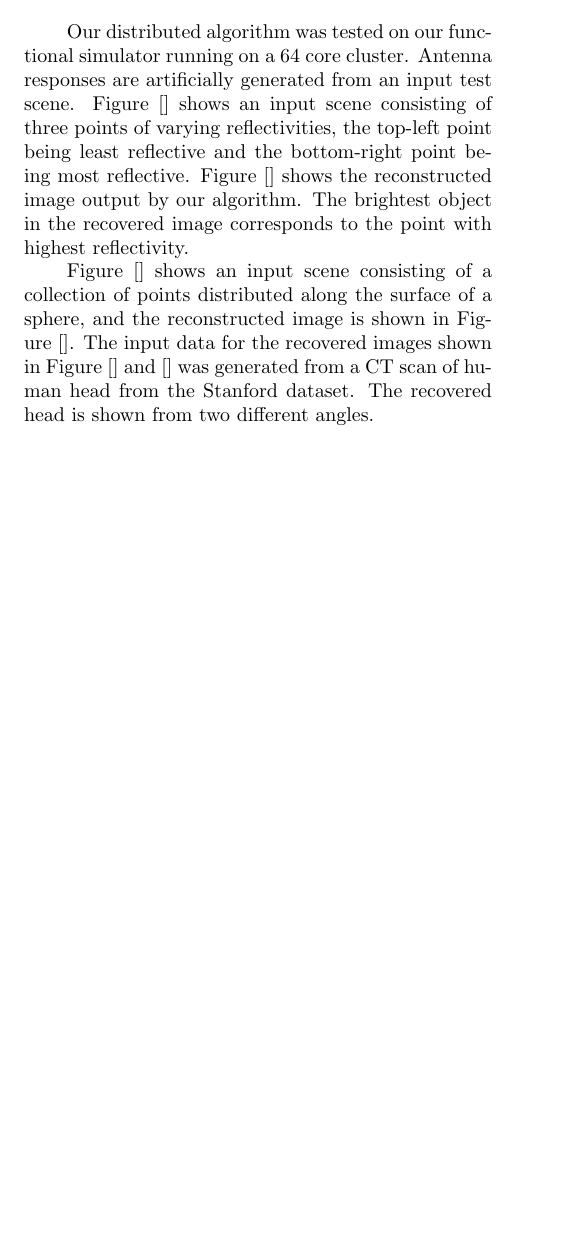
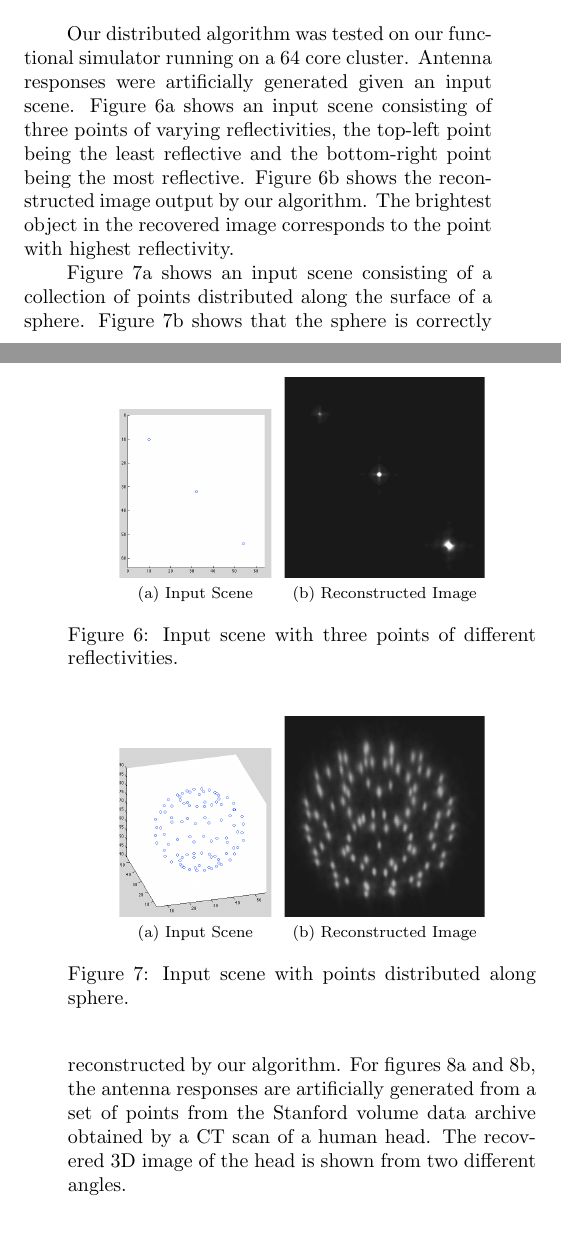
Before and after one commit to simonscott/ewallpaper_imaging, a LaTeX document (report/report.tex): part of one column of page 5 of 6 before the commit and two parts of the columns of pages 5 and 6 of 7 after it, the two joined at a grey line, cut so that both start at the same text, the shorter picture padded with empty space. Compiled offline with pdfLaTeX.

Commit message:
Added figures

```diff
--- a/report/report.tex
+++ b/report/report.tex
@@ -1,6 +1,7 @@
 \documentclass[twocolumn]{article}
 \usepackage{amsmath}
 \usepackage{graphicx}
+\usepackage{subfig}
 
 \pagestyle{empty}
 \setlength{\textwidth}{7in}
@@ -219,6 +234,33 @@ For computationally intensive applications, the simulator can be configured to r
 
 \section{Simulated Imaging Results}
 
-Our distributed algorithm was tested on our functional simulator running on a 64 core cluster. Antenna responses are artificially generated from an input test scene. Figure [] shows an input scene consisting of three points of varying reflectivities, the top-left point being least reflective and the bottom-right point being most reflective. Figure [] shows the reconstructed image output by our algorithm. The brightest object in the recovered image corresponds to the point with highest reflectivity.
+Our distributed algorithm was tested on our functional simulator running on a 64 core cluster. Antenna responses were artificially generated given an input scene. Figure \ref{3_points_input} shows an input scene consisting of three points of varying reflectivities, the top-left point being the least reflective and the bottom-right point being the most reflective. Figure \ref{3_points_output} shows the reconstructed image output by our algorithm. The brightest object in the recovered image corresponds to the point with highest reflectivity.
 
-Figure [] shows an input scene consisting of a collection of points distributed along the surface of a sphere, and the reconstructed image is shown in Figure []. The input data for the recovered images shown in Figure [] and [] was generated from a CT scan of human head from the Stanford dataset. The recovered head is shown from two different angles.
+\begin{figure}
+\begin{centering}
+
+\subfloat[Input Scene]{
+	\includegraphics[bb=80bp 80bp 460bp 500bp,clip,scale=0.2]{figures/3_points_input.png}
+	\label{3_points_input}}
+\subfloat[Reconstructed Image]{
+	\includegraphics[bb=100bp 100bp 600bp 600bp,clip,scale=0.2]{figures/3_points.png}
+	\label{3_points_output}}
+
+\end{centering}
+\caption{Input scene with three points of different reflectivities.}
+\end{figure}
+
+Figure \ref{sphere_input} shows an input scene consisting of a collection of points distributed along the surface of a sphere. Figure \ref{sphere_output} shows that the sphere is correctly reconstructed by our algorithm. For figures \ref{skull_angle1} and \ref{skull_angle2}, the antenna responses are artificially generated from a set of points from the Stanford volume data archive obtained by a CT scan of a human head. The recovered 3D image of the head is shown from two different angles.
+
+\begin{figure}
+\begin{centering}
+
+\subfloat[Input Scene]{
+	\includegraphics[bb=80bp 80bp 460bp 500bp,clip,scale=0.2]{figures/sphere_input.png}
+	\label{sphere_input}}
+\subfloat[Reconstructed Image]{
+	\includegraphics[bb=100bp 100bp 600bp 600bp,clip,scale=0.2]{figures/sphere.png}
+	\label{sphere_output}}
+
+\end{centering}
+\caption{Input scene with points distributed along sphere.}
```
Also changed, not shown: report/figures/3_points.png (added), report/figures/3_points_input.png (added), report/figures/antenna.pdf (added), report/figures/mpi_sim.pdf (added), report/figures/skull4.png (added), report/figures/skull6.png (added), report/figures/sphere.png (added), report/figures/sphere_input.png (added), report/report.tex (34 more changed lines), 1 other file.
